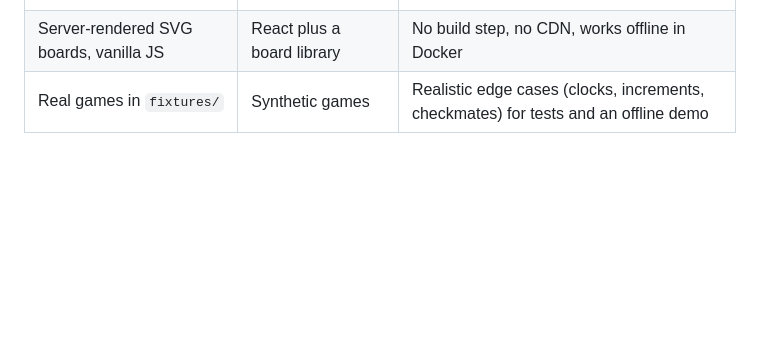
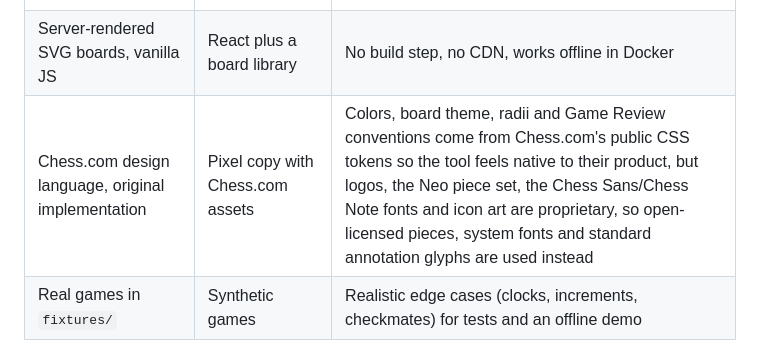
Before and after one commit to Manas2006/chesscom-ai-coach, a Markdown page: docs/DESIGN.md, the part around the change. GitHub-like rendering; blank space fills up the shorter version.

```diff
--- a/docs/DESIGN.md
+++ b/docs/DESIGN.md
@@ -87,6 +87,7 @@ If anything is flagged, the model gets one repair turn listing the exact problem
 | Template report without a key | Require a key | Reviewers can run everything except chat with zero setup |
 | In-memory sessions, disk cache for analysis | Database | Enough for a single-user demo; the expensive part is cached |
 | Server-rendered SVG boards, vanilla JS | React plus a board library | No build step, no CDN, works offline in Docker |
+| Chess.com design language, original implementation | Pixel copy with Chess.com assets | Colors, board theme, radii and Game Review conventions come from Chess.com's public CSS tokens so the tool feels native to their product, but logos, the Neo piece set, the Chess Sans/Chess Note fonts and icon art are proprietary, so open-licensed pieces, system fonts and standard annotation glyphs are used instead |
 | Real games in `fixtures/` | Synthetic games | Realistic edge cases (clocks, increments, checkmates) for tests and an offline demo |
 
 ## Known gaps
```
Also changed, not shown: README.md (+6 -3 lines), docs/screenshots/dashboard.png, docs/screenshots/landing.png, docs/screenshots/moments.png, docs/screenshots/review.png (added), 6 other files.
